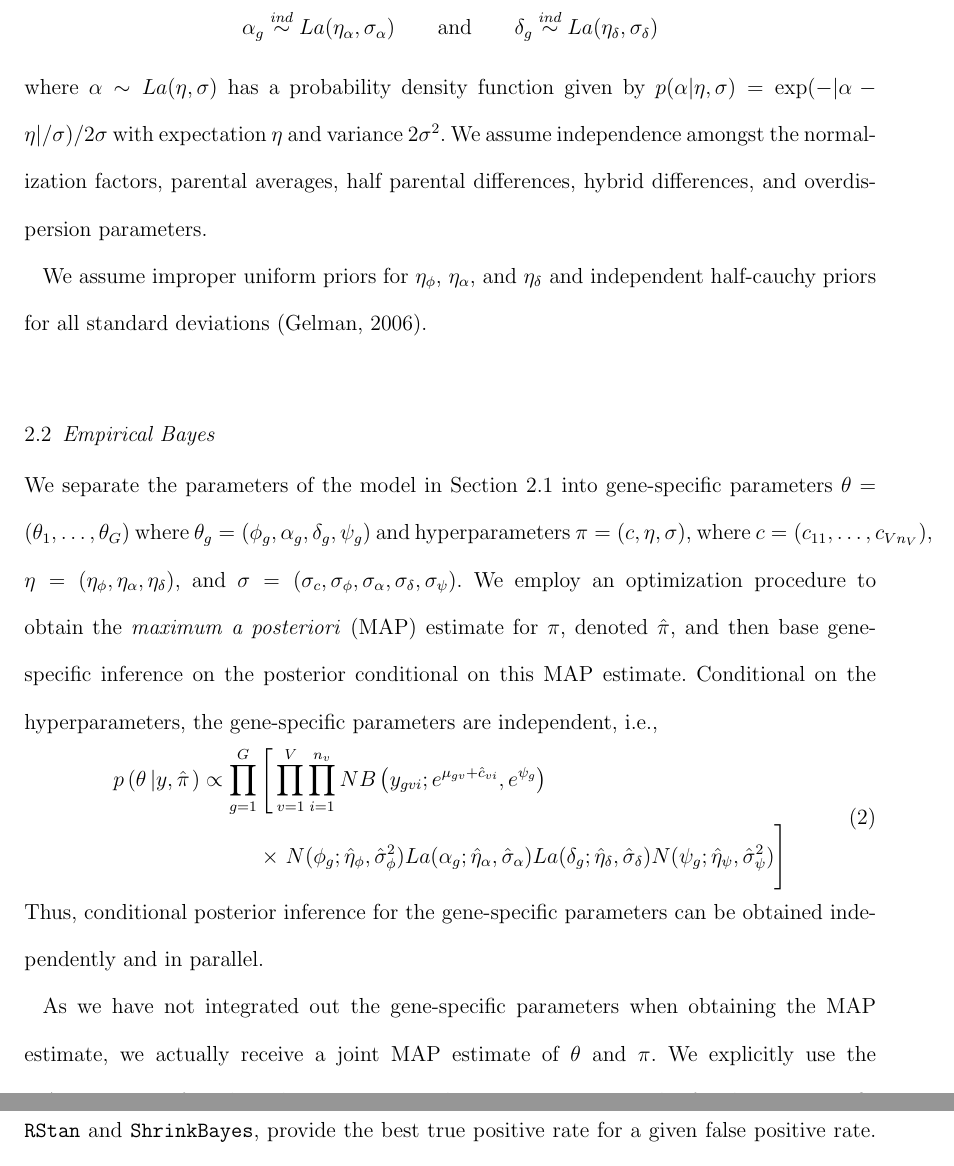
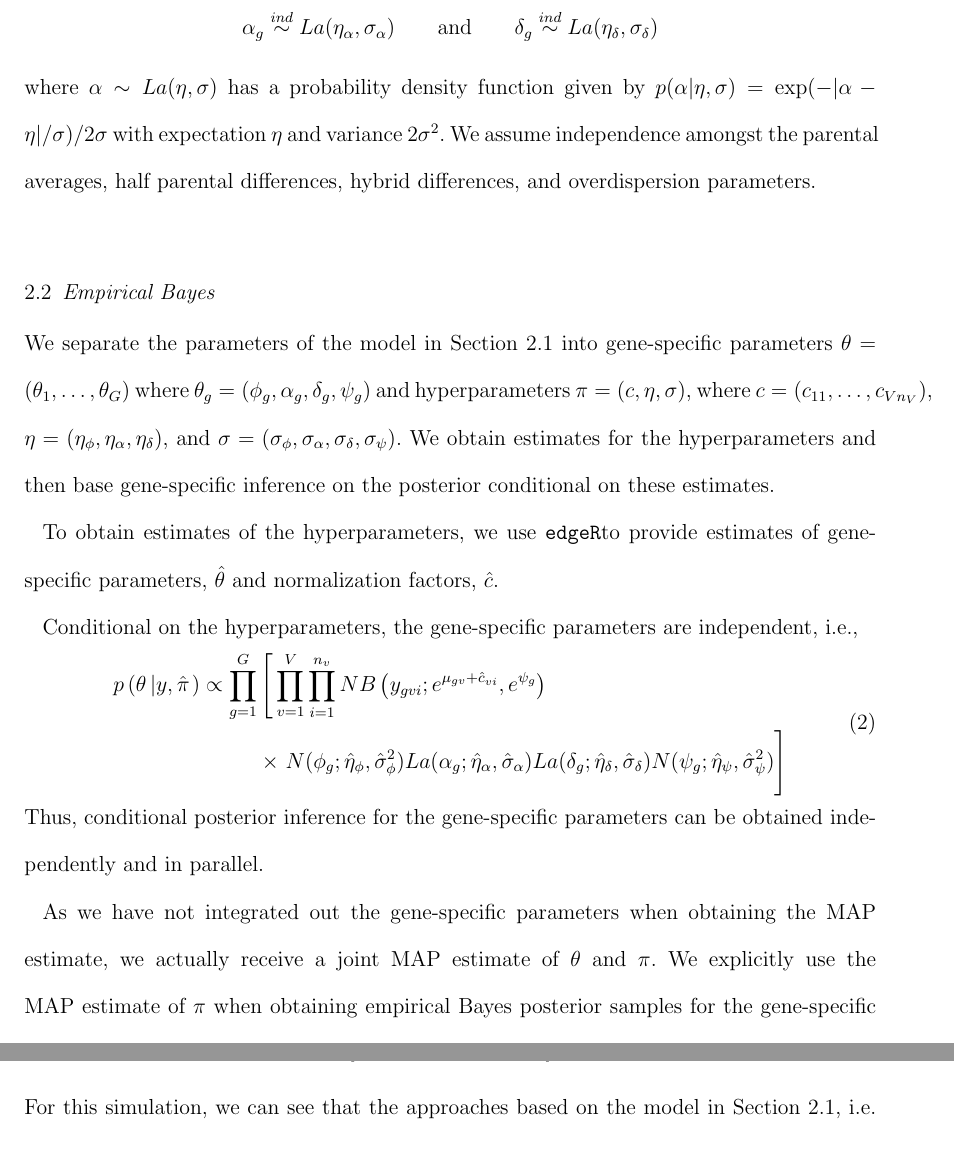
Before and after one commit to jarad/ebayes_rnaseq_heterosis, a LaTeX document (ebayes_rnaseq_heterosis.tex): two parts of pages 5 and 10 of 21 before the commit and two parts of pages 5 and 9 of 21 after it, joined at a grey line, cut so that both start at the same text. Compiled offline with pdfLaTeX; a LaTeX package or settings file that is missing is left out.

Commit message:
to eBayes

```diff
--- a/ebayes_rnaseq_heterosis.tex
+++ b/ebayes_rnaseq_heterosis.tex
@@ -100,14 +100,22 @@ To allow for more shrinkage with the half-parental and hybrid differences, we us
 \alpha_g \stackrel{ind}{\sim} La(\eta_\alpha, \sigma_\alpha) \qquad \mbox{and} \qquad
 \delta_g \stackrel{ind}{\sim} La(\eta_\delta, \sigma_\delta)
 \]
-where $\alpha\sim La(\eta,\sigma)$ has a probability density function given by $p(\alpha|\eta,\sigma) = \exp(-|\alpha-\eta|/\sigma)/2\sigma$ with expectation $\eta$ and variance $2\sigma^2$. We assume independence amongst the normalization factors, parental averages, half parental differences, hybrid differences, and overdispersion parameters.
+where $\alpha\sim La(\eta,\sigma)$ has a probability density function given by $p(\alpha|\eta,\sigma) = \exp(-|\alpha-\eta|/\sigma)/2\sigma$ with expectation $\eta$ and variance $2\sigma^2$. We assume independence amongst the parental averages, half parental differences, hybrid differences, and overdispersion parameters.
 
-We assume improper uniform priors for $\eta_\phi$, $\eta_\alpha$, and $\eta_\delta$ and independent half-cauchy priors for all standard deviations \citep{gelman2006prior}.
+%We assume improper uniform priors for $\eta_\phi$, $\eta_\alpha$, and $\eta_\delta$ and independent half-cauchy priors for all standard deviations \citep{gelman2006prior}.
 
 \subsection{Empirical Bayes}
 \label{s:ebayes}
 
-We separate the parameters of the model in Section \ref{s:model} into gene-specific parameters $\theta = (\theta_1,\ldots,\theta_G)$ where $\theta_g = (\phi_g,\alpha_g,\delta_g,\psi_g)$ and hyperparameters $\pi = (\gamma, \eta, \sigma)$, where $\gamma = (\gamma_{11},\ldots,\gamma_{Vn_V})$, $\eta=(\eta_\phi,\eta_\alpha,\eta_\delta)$, and $\sigma=(\sigma_\gamma,\sigma_\phi,\sigma_\alpha,\sigma_\delta,\sigma_\psi)$. We employ an optimization procedure to obtain the \emph{maximum a posteriori} (MAP) estimate for $\pi$, denoted $\hat{\pi}$, and then base gene-specific inference on the posterior conditional on this MAP estimate. Conditional on the hyperparameters, the gene-specific parameters are independent, i.e.,
+We separate the parameters of the model in Section \ref{s:model} into gene-specific parameters $\theta = (\theta_1,\ldots,\theta_G)$ where $\theta_g = (\phi_g,\alpha_g,\delta_g,\psi_g)$ and hyperparameters $\pi = (\gamma, \eta, \sigma)$, where $\gamma = (\gamma_{11},\ldots,\gamma_{Vn_V})$, $\eta=(\eta_\phi,\eta_\alpha,\eta_\delta)$, and $\sigma=(\sigma_\phi,\sigma_\alpha,\sigma_\delta,\sigma_\psi)$. We obtain estimates for the hyperparameters and then base gene-specific inference on the posterior conditional on these estimates.
+
+To obtain estimates of the hyperparameters, we use \edgeR to provide estimates of gene-specific parameters, $\hat{\theta}$ and normalization factors, $\hat{\gamma}$.
+
+
+
+
+
+Conditional on the hyperparameters, the gene-specific parameters are independent, i.e.,
 \begin{equation}
 \begin{split}
 p\left(\theta\left|y,\hat{\pi}\right.\right)
```
